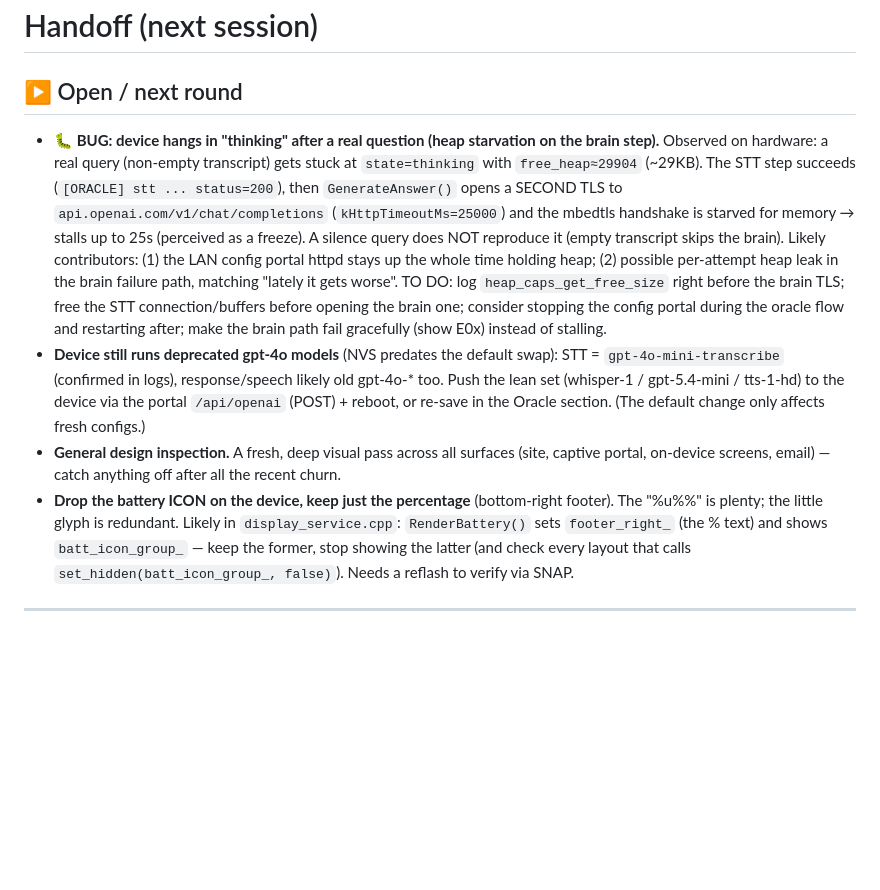
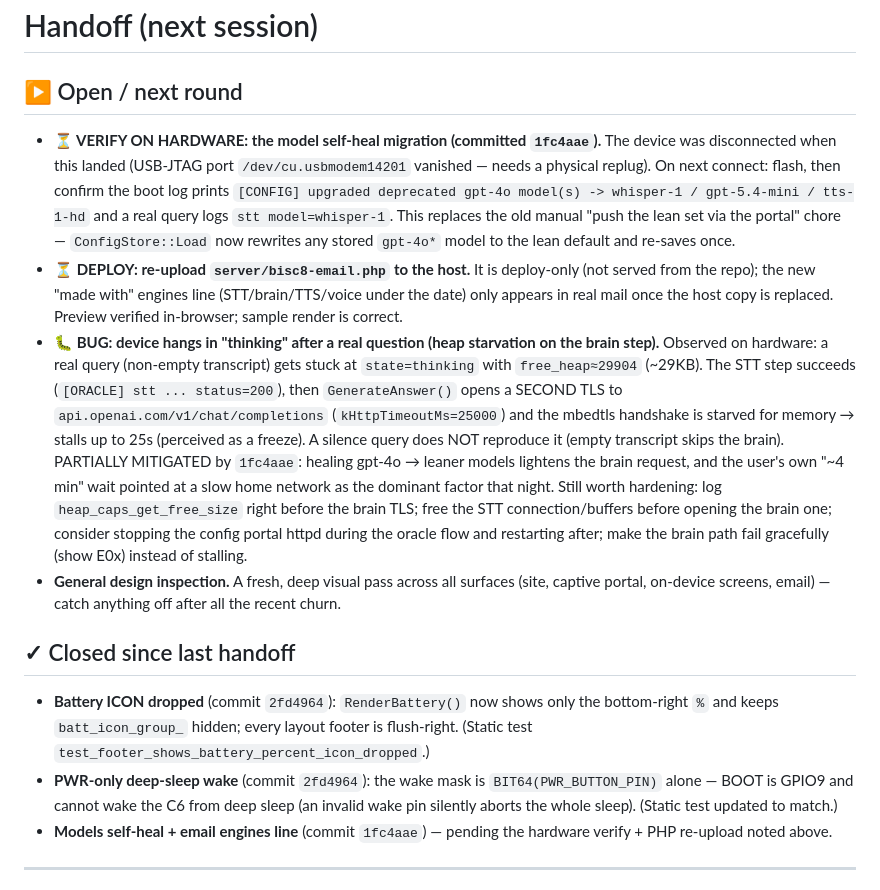
Before and after one commit to enuzzo/bisc8, a Markdown page: notes/HANDOFF_NEXT.md, the part around the change. Drawn GitHub-style; blank space fills up the shorter version.

Commit message:
notes: record model self-heal + email engines; mark battery-icon/PWR-wake closed
Co-Authored-By: Claude Opus 4.8 (1M context) <noreply@anthropic.com>

```diff
--- a/notes/HANDOFF_NEXT.md
+++ b/notes/HANDOFF_NEXT.md
@@ -2,6 +2,17 @@
 
 ## ▶ Open / next round
 
+- **⏳ VERIFY ON HARDWARE: the model self-heal migration (committed `1fc4aae`).**
+  The device was disconnected when this landed (USB-JTAG port `/dev/cu.usbmodem14201`
+  vanished — needs a physical replug). On next connect: flash, then confirm the
+  boot log prints `[CONFIG] upgraded deprecated gpt-4o model(s) -> whisper-1 /
+  gpt-5.4-mini / tts-1-hd` and a real query logs `stt model=whisper-1`. This
+  replaces the old manual "push the lean set via the portal" chore — `ConfigStore::Load`
+  now rewrites any stored `gpt-4o*` model to the lean default and re-saves once.
+- **⏳ DEPLOY: re-upload `server/bisc8-email.php` to the host.** It is deploy-only
+  (not served from the repo); the new "made with" engines line (STT/brain/TTS/voice
+  under the date) only appears in real mail once the host copy is replaced. Preview
+  verified in-browser; sample render is correct.
 - **🐛 BUG: device hangs in "thinking" after a real question (heap starvation on the
   brain step).** Observed on hardware: a real query (non-empty transcript) gets
   stuck at `state=thinking` with `free_heap≈29904` (~29KB). The STT step succeeds
@@ -9,26 +20,26 @@
   `api.openai.com/v1/chat/completions` (`kHttpTimeoutMs=25000`) and the mbedtls
   handshake is starved for memory → stalls up to 25s (perceived as a freeze).
   A silence query does NOT reproduce it (empty transcript skips the brain).
-  Likely contributors: (1) the LAN config portal httpd stays up the whole time
-  holding heap; (2) possible per-attempt heap leak in the brain failure path,
-  matching "lately it gets worse". TO DO: log `heap_caps_get_free_size` right
-  before the brain TLS; free the STT connection/buffers before opening the brain
-  one; consider stopping the config portal during the oracle flow and restarting
-  after; make the brain path fail gracefully (show E0x) instead of stalling.
-- **Device still runs deprecated gpt-4o models** (NVS predates the default swap):
-  STT = `gpt-4o-mini-transcribe` (confirmed in logs), response/speech likely old
-  gpt-4o-* too. Push the lean set (whisper-1 / gpt-5.4-mini / tts-1-hd) to the
-  device via the portal `/api/openai` (POST) + reboot, or re-save in the Oracle
-  section. (The default change only affects fresh configs.)
+  PARTIALLY MITIGATED by `1fc4aae`: healing gpt-4o → leaner models lightens the
+  brain request, and the user's own "~4 min" wait pointed at a slow home network
+  as the dominant factor that night. Still worth hardening: log
+  `heap_caps_get_free_size` right before the brain TLS; free the STT
+  connection/buffers before opening the brain one; consider stopping the config
+  portal httpd during the oracle flow and restarting after; make the brain path
+  fail gracefully (show E0x) instead of stalling.
 - **General design inspection.** A fresh, deep visual pass across all surfaces
   (site, captive portal, on-device screens, email) — catch anything off after
   all the recent churn.
-- **Drop the battery ICON on the device, keep just the percentage** (bottom-right
-  footer). The "%u%%" is plenty; the little glyph is redundant. Likely in
-  `display_service.cpp`: `RenderBattery()` sets `footer_right_` (the % text) and
-  shows `batt_icon_group_` — keep the former, stop showing the latter (and check
-  every layout that calls `set_hidden(batt_icon_group_, false)`). Needs a reflash
-  to verify via SNAP.
+
+## ✓ Closed since last handoff
+- **Battery ICON dropped** (commit `2fd4964`): `RenderBattery()` now shows only the
+  bottom-right `%` and keeps `batt_icon_group_` hidden; every layout footer is
+  flush-right. (Static test `test_footer_shows_battery_percent_icon_dropped`.)
+- **PWR-only deep-sleep wake** (commit `2fd4964`): the wake mask is `BIT64(PWR_BUTTON_PIN)`
+  alone — BOOT is GPIO9 and cannot wake the C6 from deep sleep (an invalid wake
+  pin silently aborts the whole sleep). (Static test updated to match.)
+- **Models self-heal + email engines line** (commit `1fc4aae`) — pending the
+  hardware verify + PHP re-upload noted above.
 
 ---
 
```
